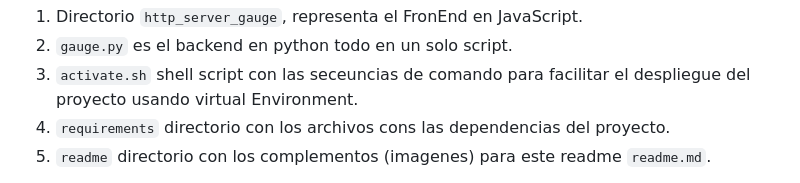
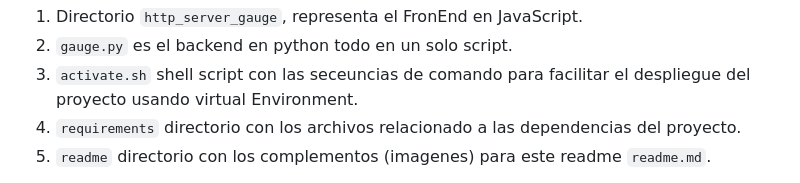
Before and after one commit to piero-jel/workspace_git, a Markdown page: 0P-Python/0W-WebSocket/readme.md, the part around the change. Rendered like a GitHub page.

Commit message:
update to 2026-04-11

```diff
--- a/0P-Python/0W-WebSocket/readme.md
+++ b/0P-Python/0W-WebSocket/readme.md
@@ -25,7 +25,7 @@ Estructura del proyecto:
 1. Directorio `http_server_gauge`, representa el FronEnd en JavaScript.
 2. `gauge.py` es el backend en python todo en un solo script.
 3. `activate.sh` shell script con las seceuncias de comando para facilitar el despliegue del proyecto usando virtual Environment.
-4. `requirements` directorio con los archivos cons las dependencias del proyecto.
+4. `requirements` directorio con los archivos relacionado a las dependencias del proyecto.
 5. `readme` directorio con los complementos (imagenes) para este readme `readme.md`.
 
 
```
